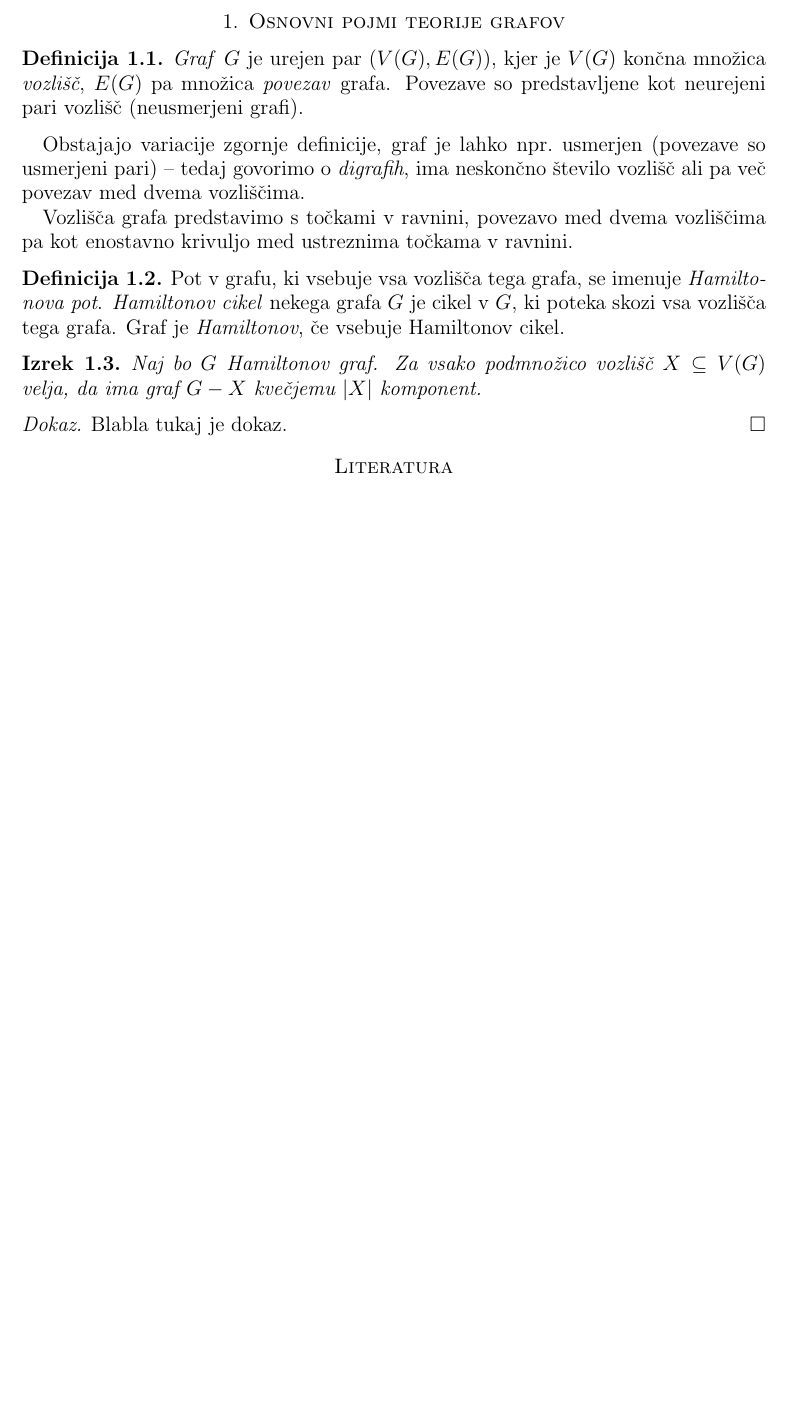
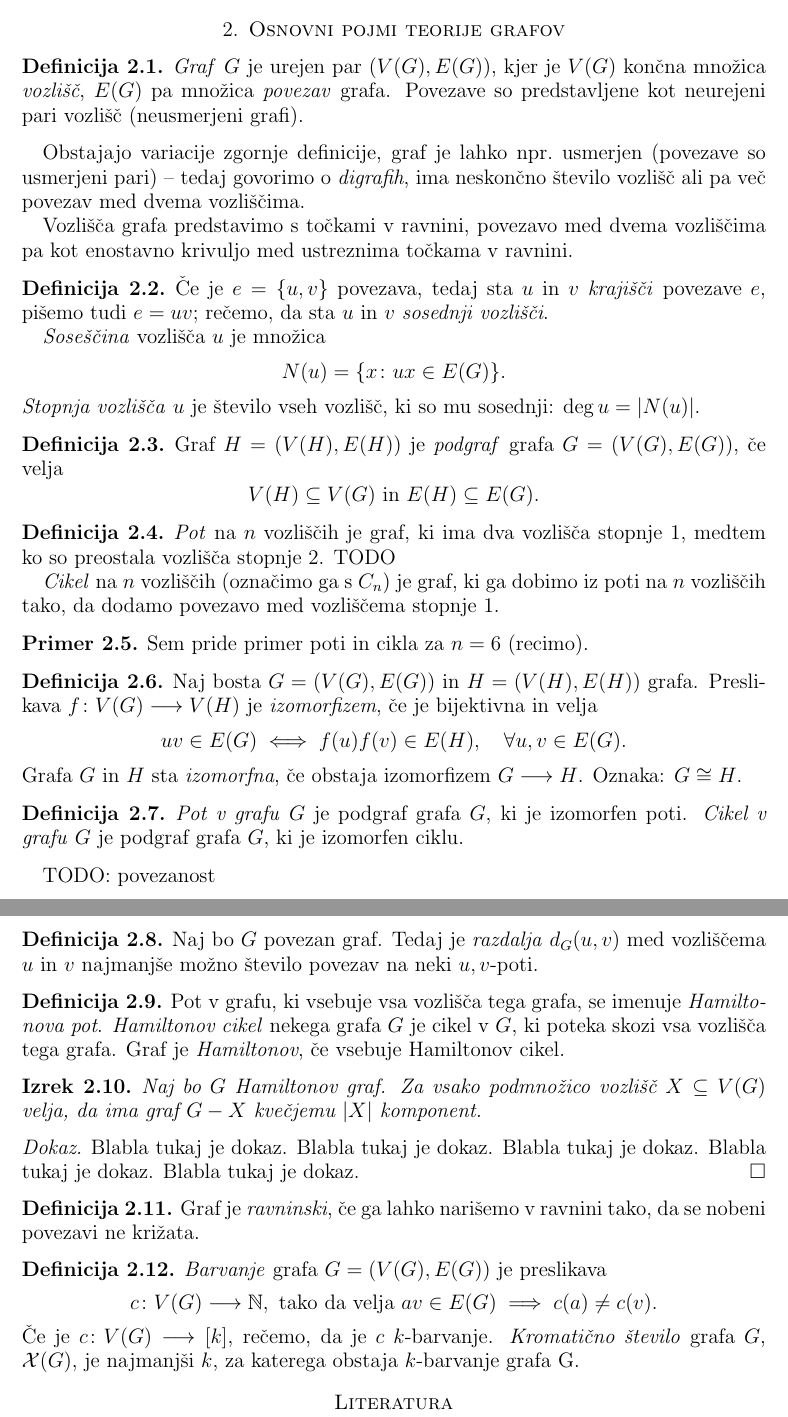
Before and after one commit to inesmersak/problem-londonskega-stolpa, a LaTeX paper (problem-londonskega-stolpa.tex): part of page 4 of 4 before the commit and two parts of pages 4 and 5 of 5 after it, the two joined at a grey line, cut so that both start at the same text, the shorter picture padded with empty space. Compiled offline with pdfLaTeX.

Commit message:
Dodala osnutek uvoda, se nekaj definicij teorije grafov.

```diff
--- a/problem-londonskega-stolpa.tex
+++ b/problem-londonskega-stolpa.tex
@@ -49,7 +49,11 @@
 \newcommand{\letnica}{2016} %letnica diplome
 
 
-% vstavi svoje definicije ...
+% commands
+\newcommand{\graf}[1]{\ensuremath{#1 = (V(#1), E(#1))}}
+
+% operatorji
+\DeclareMathOperator {\stopnja} {deg}
 
 
 
@@ -115,6 +128,47 @@ Obstajajo variacije zgornje definicije, graf je lahko npr.\ usmerjen (povezave s
 Vozlišča grafa predstavimo s točkami v ravnini, povezavo med dvema vozliščima pa kot enostavno krivuljo med ustreznima točkama v ravnini.
 
 \begin{definicija}
+	Če je $e = \{ u,v \}$ povezava, tedaj sta $u$ in $v$ \emph{krajišči} povezave $e$, pišemo tudi $e = uv$; rečemo, da sta $u$ in $v$ \emph{sosednji vozlišči}.
+
+	\emph{Soseščina} vozlišča $u$ je množica
+	\[ N(u) = \{ x\colon ux \in E(G) \} .\]
+	\emph{Stopnja vozlišča} $u$ je število vseh vozlišč, ki so mu sosednji: $\stopnja u = |N(u)|$.
+\end{definicija}
+
+\begin{definicija}
+	Graf $\graf{H}$ je \emph{podgraf} grafa $\graf{G}$, če velja
+	\[ V(H) \subseteq V(G) \text{ in } E(H) \subseteq E(G). \]
+\end{definicija}
+
+\begin{definicija}
+	\emph{Pot} na $n$ vozliščih je graf, ki ima dva vozlišča stopnje $1$, medtem ko so preostala vozlišča stopnje $2$. TODO
+
+	\emph{Cikel} na $n$ vozliščih (označimo ga s $C_n$) je graf, ki ga dobimo iz poti na $n$ vozliščih tako, da dodamo povezavo med vozliščema stopnje $1$.
+\end{definicija}
+
+\begin{primer}
+	Sem pride primer poti in cikla za $n=6$ (recimo).
+\end{primer}
+
+\begin{definicija}
+	Naj bosta $\graf{G}$ in $\graf{H}$ grafa.
+	Preslikava $f\colon V(G) \longrightarrow V(H)$ je \emph{izomorfizem}, če je bijektivna in velja
+	\[ uv \in E(G) \iff f(u)f(v) \in E(H),\quad \forall u, v \in E(G). \]
+	Grafa $G$ in $H$ sta \emph{izomorfna}, če obstaja izomorfizem $G \longrightarrow H$. Oznaka: $G \cong H$.
+\end{definicija}
+
+\begin{definicija}
+	\emph{Pot v grafu} $G$ je podgraf grafa $G$, ki je izomorfen poti.
+	\emph{Cikel v grafu} $G$ je podgraf grafa $G$, ki je izomorfen ciklu.
+\end{definicija}
+
+TODO: povezanost
+
+\begin{definicija}
+	Naj bo $G$ povezan graf. Tedaj je \emph{razdalja} $d_G(u,v)$ med vozliščema $u$ in $v$ najmanjše možno število povezav na neki $u,v$-poti.
+\end{definicija}
+
+\begin{definicija}
 	Pot v grafu, ki vsebuje vsa vozlišča tega grafa, se imenuje \emph{Hamiltonova pot}.
 	\emph{Hamiltonov cikel} nekega grafa $G$ je cikel v $G$, ki poteka skozi vsa vozlišča tega grafa.
 	Graf je \emph{Hamiltonov}, če vsebuje Hamiltonov cikel.
@@ -124,11 +178,19 @@ Vozlišča grafa predstavimo s točkami v ravnini, povezavo med dvema vozlišči
 	Naj bo $G$ Hamiltonov graf. Za vsako podmnožico vozlišč $X \subseteq V(G)$ velja, da ima graf $G - X$ kvečjemu $|X|$ komponent.
 \end{izrek}
 
-\begin{proof}
-	Blabla tukaj je dokaz.
-\end{proof}
+\proof
+	Blabla tukaj je dokaz. Blabla tukaj je dokaz. Blabla tukaj je dokaz. Blabla tukaj je dokaz. Blabla tukaj je dokaz.
+\endproof
 
+\begin{definicija}
+	Graf je \emph{ravninski}, če ga lahko narišemo v ravnini tako, da se nobeni povezavi ne križata.
+\end{definicija}
 
+\begin{definicija}
+	\emph{Barvanje} grafa $\graf{G}$ je preslikava
+	\[ c\colon V(G) \longrightarrow \N, \text{ tako da velja } av \in E(G) \implies c(a) \neq c(v). \]
+	Če je $c\colon V(G) \longrightarrow [k]$, rečemo, da je $c$ $k$-barvanje. \emph{Kromatično število} grafa $G$, $\mathcal{X}(G)$, je najmanjši $k$, za katerega obstaja $k$-barvanje grafa G.
+\end{definicija}
 
 % seznam uporabljene literature
 \begin{thebibliography}{99}
```
Also changed, not shown: problem-londonskega-stolpa.pdf, problem-londonskega-stolpa.tex (9 more changed lines).
